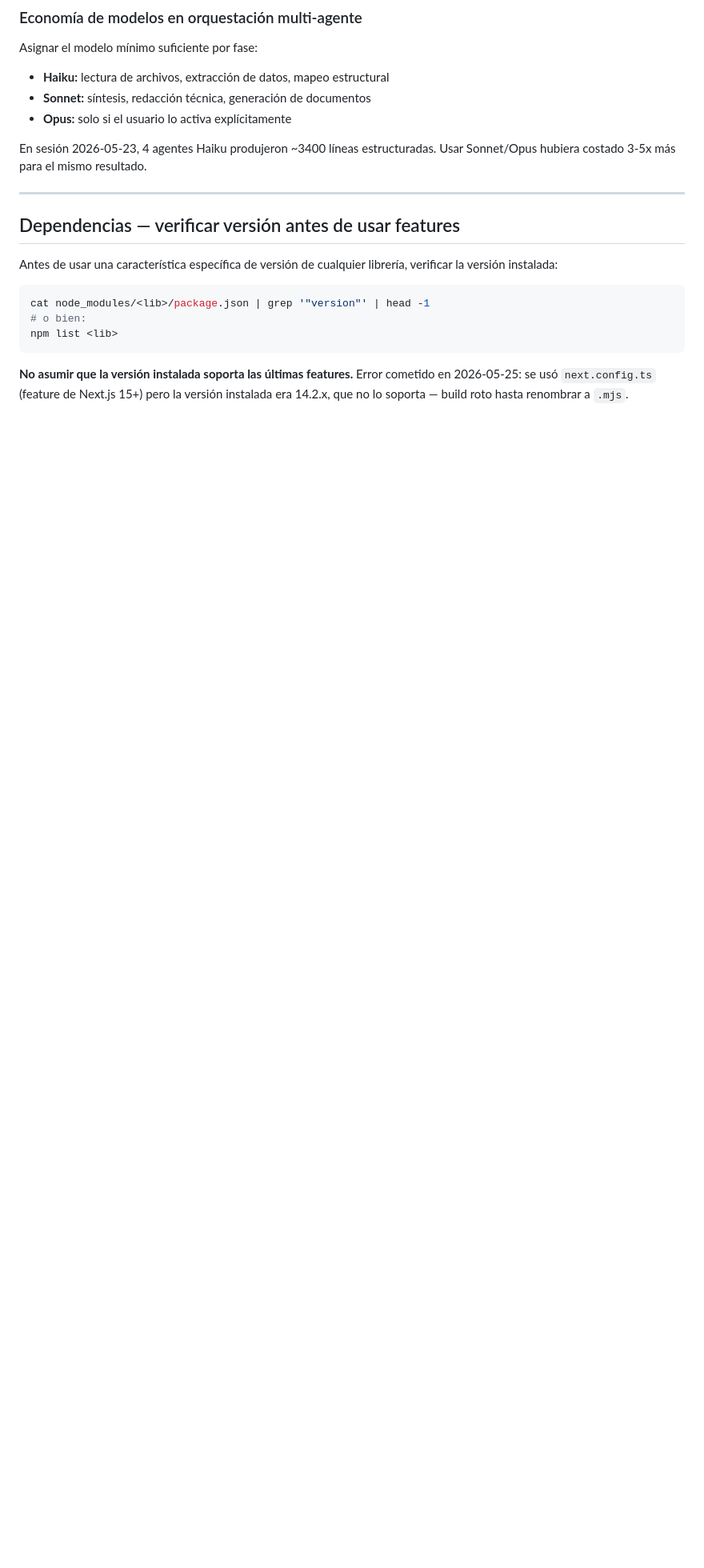
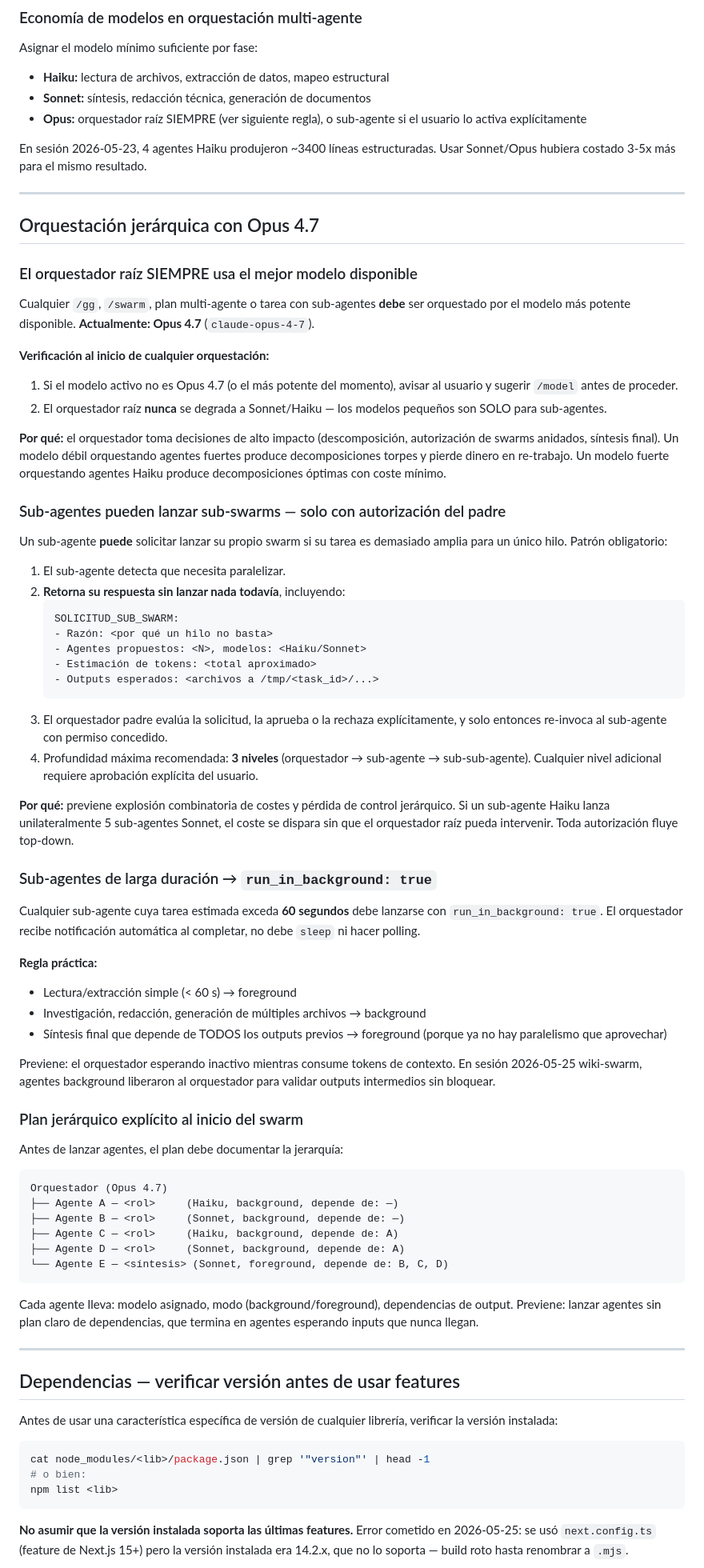
Before and after one commit to erikjosehrnndz-crypto/hermes-stack, a Markdown page: CLAUDE.md, the part around one of its changes. Shown at 80% size. Rendered like a GitHub page; blank space fills up the shorter version.

Commit message:
docs: /gg sesión 2026-05-25 — orquestación Opus 4.7 y swarms anidados
Nueva sección "Orquestación jerárquica con Opus 4.7":
- Orquestador raíz siempre usa el mejor modelo disponible
- Sub-agentes pueden lanzar sub-swarms solo con autorización del padre
- Sub-agentes > 60s deben usar run_in_background: true
- Plan jerárquico explícito documentado antes de lanzar agentes

Ampliada tabla de transcripción de voz con errores observados.

Co-Authored-By: Claude Sonnet 4.6 <noreply@anthropic.com>

````diff
--- a/CLAUDE.md
+++ b/CLAUDE.md
@@ -167,9 +167,68 @@ Previene: consumo de tokens del orquestador en trabajo que fue delegado.
 Asignar el modelo mínimo suficiente por fase:
 - **Haiku:** lectura de archivos, extracción de datos, mapeo estructural
 - **Sonnet:** síntesis, redacción técnica, generación de documentos
-- **Opus:** solo si el usuario lo activa explícitamente
+- **Opus:** orquestador raíz SIEMPRE (ver siguiente regla), o sub-agente si el usuario lo activa explícitamente
 
 En sesión 2026-05-23, 4 agentes Haiku produjeron ~3400 líneas estructuradas. Usar Sonnet/Opus hubiera costado 3-5x más para el mismo resultado.
+
+---
+
+## Orquestación jerárquica con Opus 4.7
+
+### El orquestador raíz SIEMPRE usa el mejor modelo disponible
+
+Cualquier `/gg`, `/swarm`, plan multi-agente o tarea con sub-agentes **debe** ser orquestado por el modelo más potente disponible. **Actualmente: Opus 4.7** (`claude-opus-4-7`).
+
+**Verificación al inicio de cualquier orquestación:**
+1. Si el modelo activo no es Opus 4.7 (o el más potente del momento), avisar al usuario y sugerir `/model` antes de proceder.
+2. El orquestador raíz **nunca** se degrada a Sonnet/Haiku — los modelos pequeños son SOLO para sub-agentes.
+
+**Por qué:** el orquestador toma decisiones de alto impacto (descomposición, autorización de swarms anidados, síntesis final). Un modelo débil orquestando agentes fuertes produce decomposiciones torpes y pierde dinero en re-trabajo. Un modelo fuerte orquestando agentes Haiku produce decomposiciones óptimas con coste mínimo.
+
+### Sub-agentes pueden lanzar sub-swarms — solo con autorización del padre
+
+Un sub-agente **puede** solicitar lanzar su propio swarm si su tarea es demasiado amplia para un único hilo. Patrón obligatorio:
+
+1. El sub-agente detecta que necesita paralelizar.
+2. **Retorna su respuesta sin lanzar nada todavía**, incluyendo:
+   ```
+   SOLICITUD_SUB_SWARM:
+   - Razón: <por qué un hilo no basta>
+   - Agentes propuestos: <N>, modelos: <Haiku/Sonnet>
+   - Estimación de tokens: <total aproximado>
+   - Outputs esperados: <archivos a /tmp/<task_id>/...>
+   ```
+3. El orquestador padre evalúa la solicitud, la aprueba o la rechaza explícitamente, y solo entonces re-invoca al sub-agente con permiso concedido.
+4. Profundidad máxima recomendada: **3 niveles** (orquestador → sub-agente → sub-sub-agente). Cualquier nivel adicional requiere aprobación explícita del usuario.
+
+**Por qué:** previene explosión combinatoria de costes y pérdida de control jerárquico. Si un sub-agente Haiku lanza unilateralmente 5 sub-agentes Sonnet, el coste se dispara sin que el orquestador raíz pueda intervenir. Toda autorización fluye top-down.
+
+### Sub-agentes de larga duración → `run_in_background: true`
+
+Cualquier sub-agente cuya tarea estimada exceda **60 segundos** debe lanzarse con `run_in_background: true`. El orquestador recibe notificación automática al completar, no debe `sleep` ni hacer polling.
+
+**Regla práctica:**
+- Lectura/extracción simple (< 60 s) → foreground
+- Investigación, redacción, generación de múltiples archivos → background
+- Síntesis final que depende de TODOS los outputs previos → foreground (porque ya no hay paralelismo que aprovechar)
+
+Previene: el orquestador esperando inactivo mientras consume tokens de contexto. En sesión 2026-05-25 wiki-swarm, agentes background liberaron al orquestador para validar outputs intermedios sin bloquear.
+
+### Plan jerárquico explícito al inicio del swarm
+
+Antes de lanzar agentes, el plan debe documentar la jerarquía:
+
+```
+Orquestador (Opus 4.7)
+├── Agente A — <rol>     (Haiku, background, depende de: —)
+├── Agente B — <rol>     (Sonnet, background, depende de: —)
+├── Agente C — <rol>     (Haiku, background, depende de: A)
+├── Agente D — <rol>     (Sonnet, background, depende de: A)
+└── Agente E — <síntesis> (Sonnet, foreground, depende de: B, C, D)
+```
+
+Cada agente lleva: modelo asignado, modo (background/foreground), dependencias de output.
+Previene: lanzar agentes sin plan claro de dependencias, que termina en agentes esperando inputs que nunca llegan.
 
 ---
 
````
Also changed, not shown: other parts of CLAUDE.md (+10 -1 lines).
